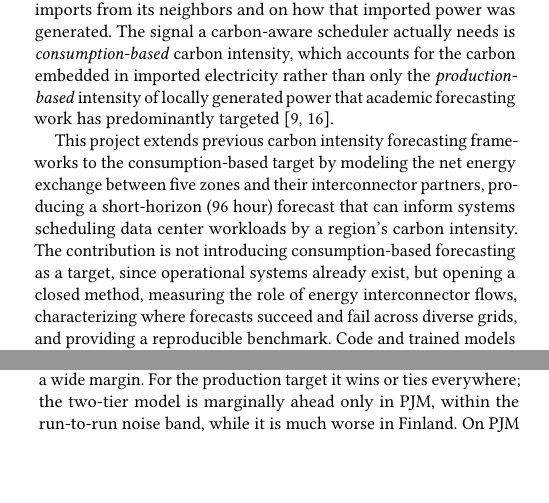
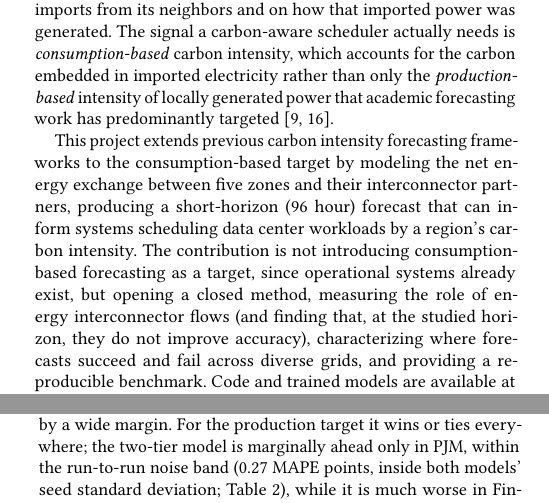
Before and after one commit to nicolaswilches/carbon-intensity-forecast, a LaTeX paper (reports/report/report.tex): two parts of the columns of pages 1 and 7 of 12, joined at a grey line, cut so that both start at the same text, the shorter picture padded with empty space. Compiled offline with pdfLaTeX.

Commit message:
report: fix four low-priority review issues - null result in §1, origin count, noise-band link, lookback provenance

```diff
--- a/reports/report/report.tex
+++ b/reports/report/report.tex
@@ -113,8 +113,9 @@ their interconnector partners, producing a short-horizon (96 hour) forecast that
 can inform systems scheduling data center workloads by a region's carbon intensity.
 The contribution is not introducing consumption-based forecasting as a target,
 since operational systems already exist, but opening a closed method, measuring
-the role of energy interconnector flows, characterizing where forecasts succeed and
-fail across diverse grids, and providing a reproducible benchmark.
+the role of energy interconnector flows (and finding that, at the studied horizon,
+they do not improve accuracy), characterizing where forecasts succeed and fail across
+diverse grids, and providing a reproducible benchmark.
 Code and trained models are available at \url{https://github.com/nicolaswilches/carbon-intensity-forecast} under the MIT license.
 % / 1. Introduction
 
@@ -584,7 +585,8 @@ Table~\ref{tab:structural}, compare the single-tier and two-tier models on both
 The two-tier structure does not earn its complexity. For the consumption target
 the single-tier model wins in every zone, often by a wide margin. For the
 production target it wins or ties everywhere; the two-tier model is marginally
-ahead only in PJM, within the run-to-run noise band, while it is
+ahead only in PJM, within the run-to-run noise band (0.27 MAPE points, inside both
+models' seed standard deviation; Table~\ref{tab:structural}), while it is
 much worse in Finland. On PJM the two-tier production model reaches 6.04 MAPE,
 broadly consistent with the published CarbonCast lifecycle result (5.29).\footnote{Four confounders prevent a strict comparison: different test period (May~2026 versus the original 2021 evaluation), different data source (Electricity Maps versus the University of Chicago dataset), different training vintage (2021--2026 versus 2019--2021), and potentially different emission factors.} This is consistent with the Tier~1 diagnostic in
 Section~\ref{sec:findings}: the Tier~1 production forecasts are imperfect, and
```
Also changed, not shown: reports/report/report.tex (5 more changed lines).
